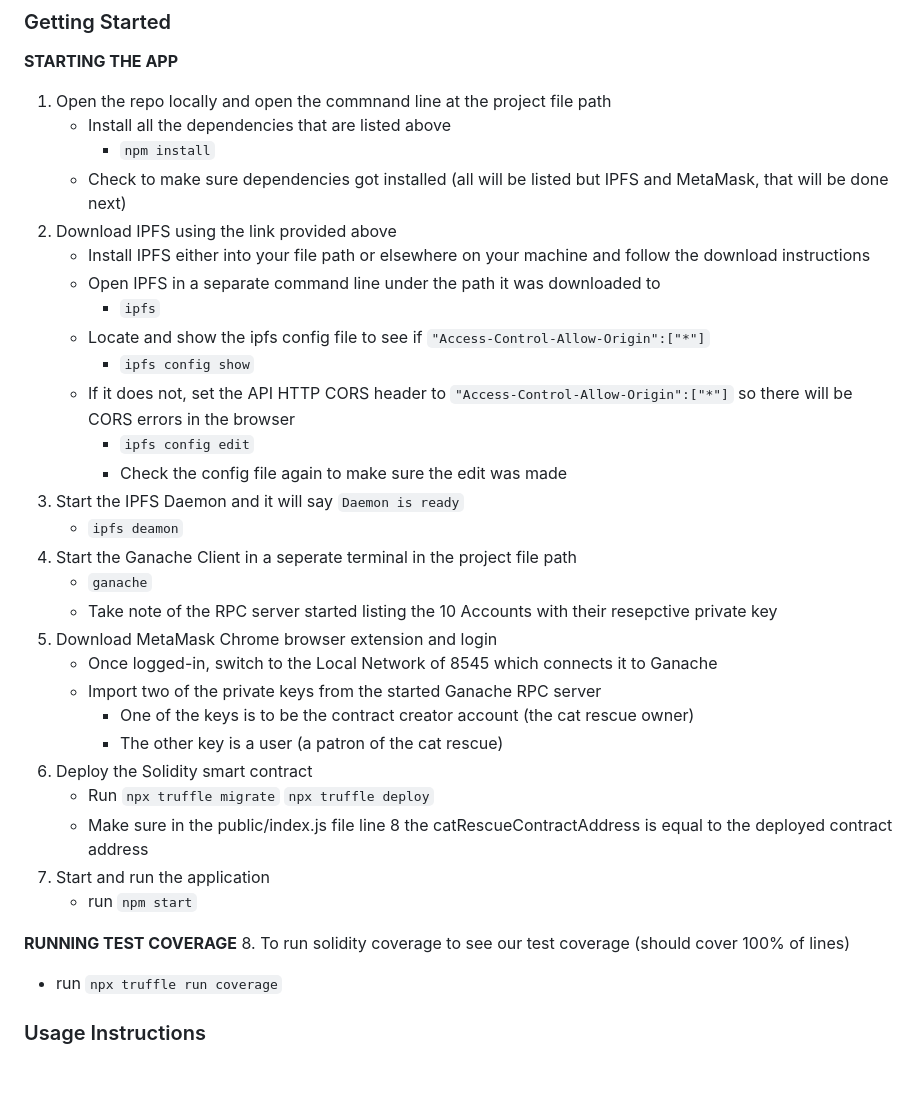
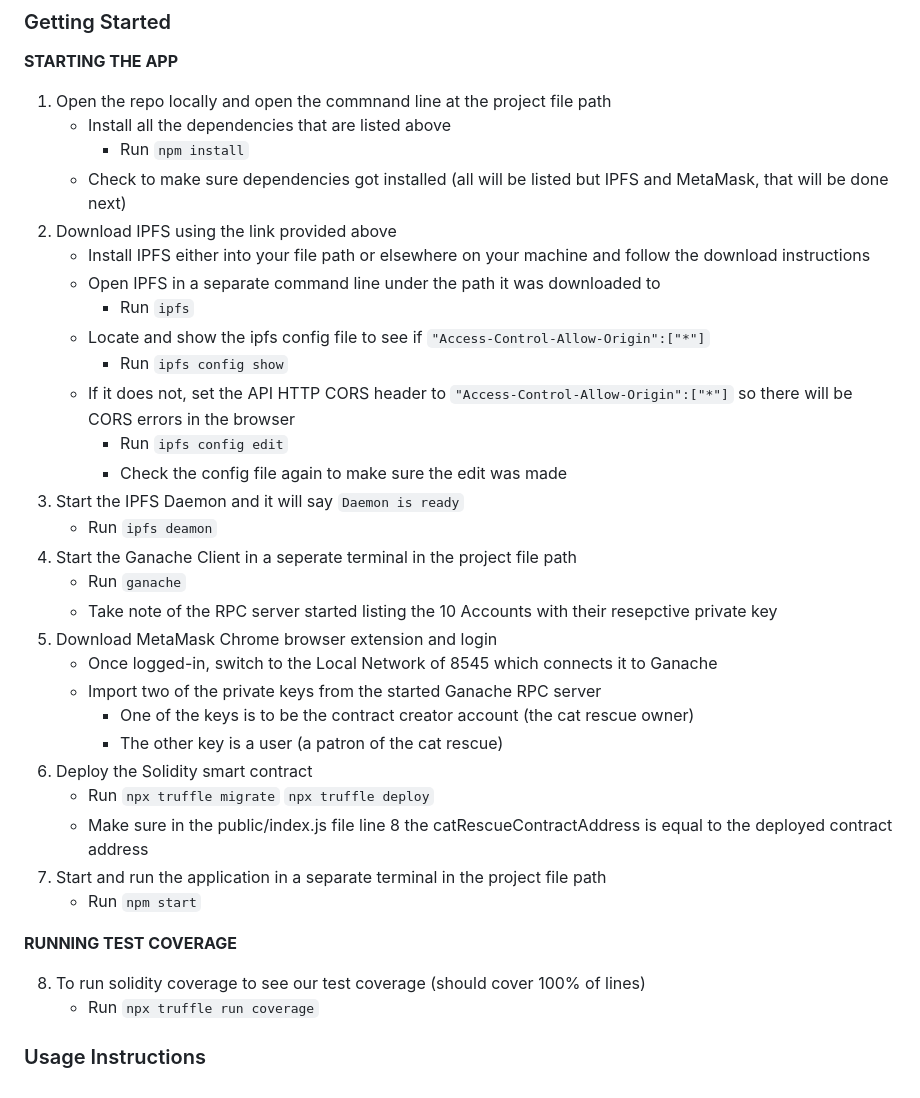
Before and after one commit to GabrielaLokelani/DApp-CatRescue-Project, a Markdown page: README.md, the part around the change. Rendered like a GitHub page.

```diff
--- a/README.md
+++ b/README.md
@@ -30,21 +30,21 @@ Let's rescue these cats folks!
 **STARTING THE APP**
 1. Open the repo locally and open the commnand line at the project file path
    - Install all the dependencies that are listed above
-     - `npm install`
+     - Run `npm install`
    - Check to make sure dependencies got installed (all will be listed but IPFS and MetaMask, that will be done next)
 2. Download IPFS using the link provided above
    - Install IPFS either into your file path or elsewhere on your machine and follow the download instructions
    - Open IPFS in a separate command line under the path it was downloaded to
-     - `ipfs`
+     - Run `ipfs`
    - Locate and show the ipfs config file to see if `"Access-Control-Allow-Origin":["*"]`
-     - `ipfs config show`
+     - Run `ipfs config show`
    - If it does not, set the API HTTP CORS header to `"Access-Control-Allow-Origin":["*"]` so there will be CORS errors in the browser
-     - `ipfs config edit`
+     - Run `ipfs config edit`
      - Check the config file again to make sure the edit was made
 3. Start the IPFS Daemon and it will say `Daemon is ready`
-   - `ipfs deamon`
+   - Run `ipfs deamon`
 4. Start the Ganache Client in a seperate terminal in the project file path
-   - `ganache`
+   - Run `ganache`
    - Take note of the RPC server started listing the 10 Accounts with their resepctive private key
 5. Download MetaMask Chrome browser extension and login
    - Once logged-in, switch to the Local Network of 8545 which connects it to Ganache
@@ -54,12 +54,13 @@ Let's rescue these cats folks!
 6. Deploy the Solidity smart contract
    - Run `npx truffle migrate` `npx truffle deploy`
    - Make sure in the public/index.js file line 8 the catRescueContractAddress is equal to the deployed contract address
-7. Start and run the application
-   - run `npm start`
+7. Start and run the application in a separate terminal in the project file path
+   - Run `npm start`
 
 **RUNNING TEST COVERAGE**
+
 8. To run solidity coverage to see our test coverage (should cover 100% of lines)
-   - run `npx truffle run coverage`
+   - Run `npx truffle run coverage`
 
 
 ### Usage Instructions
```
